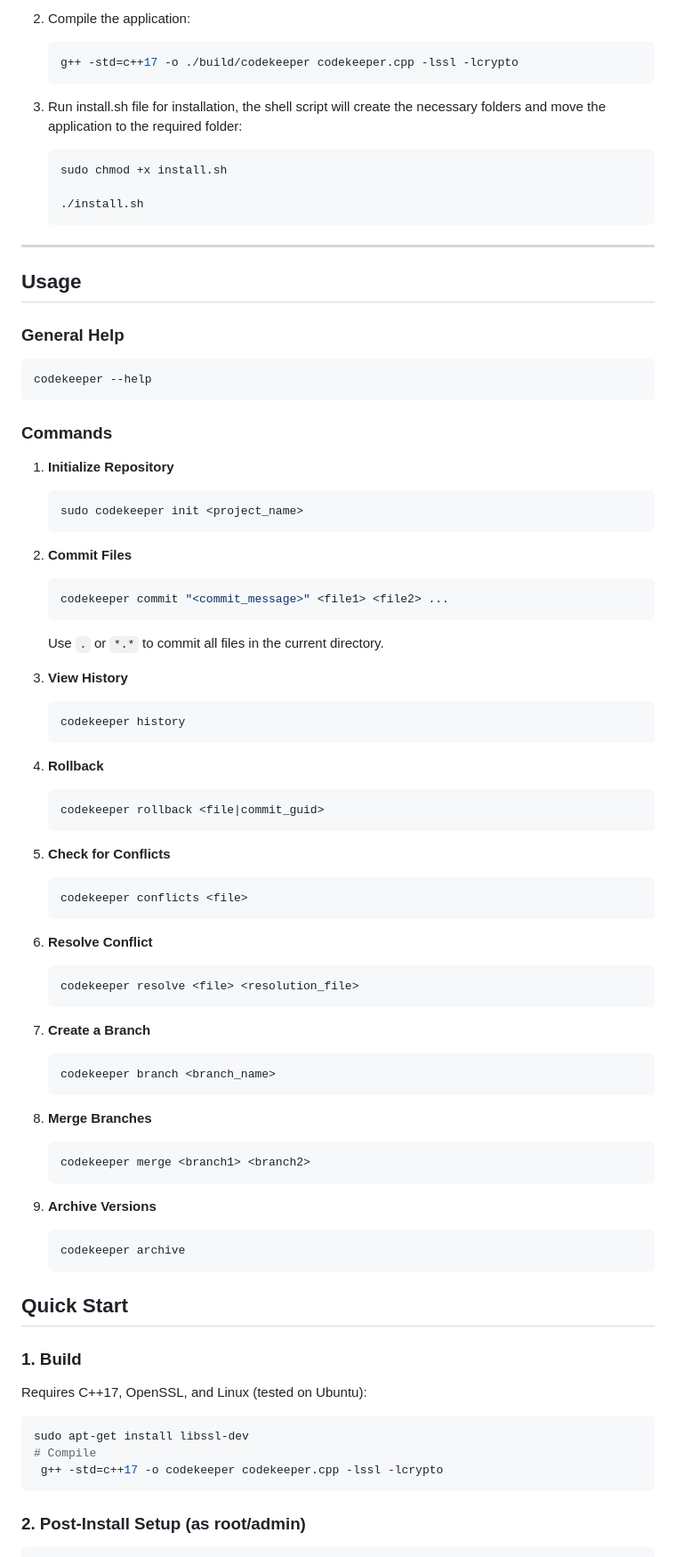
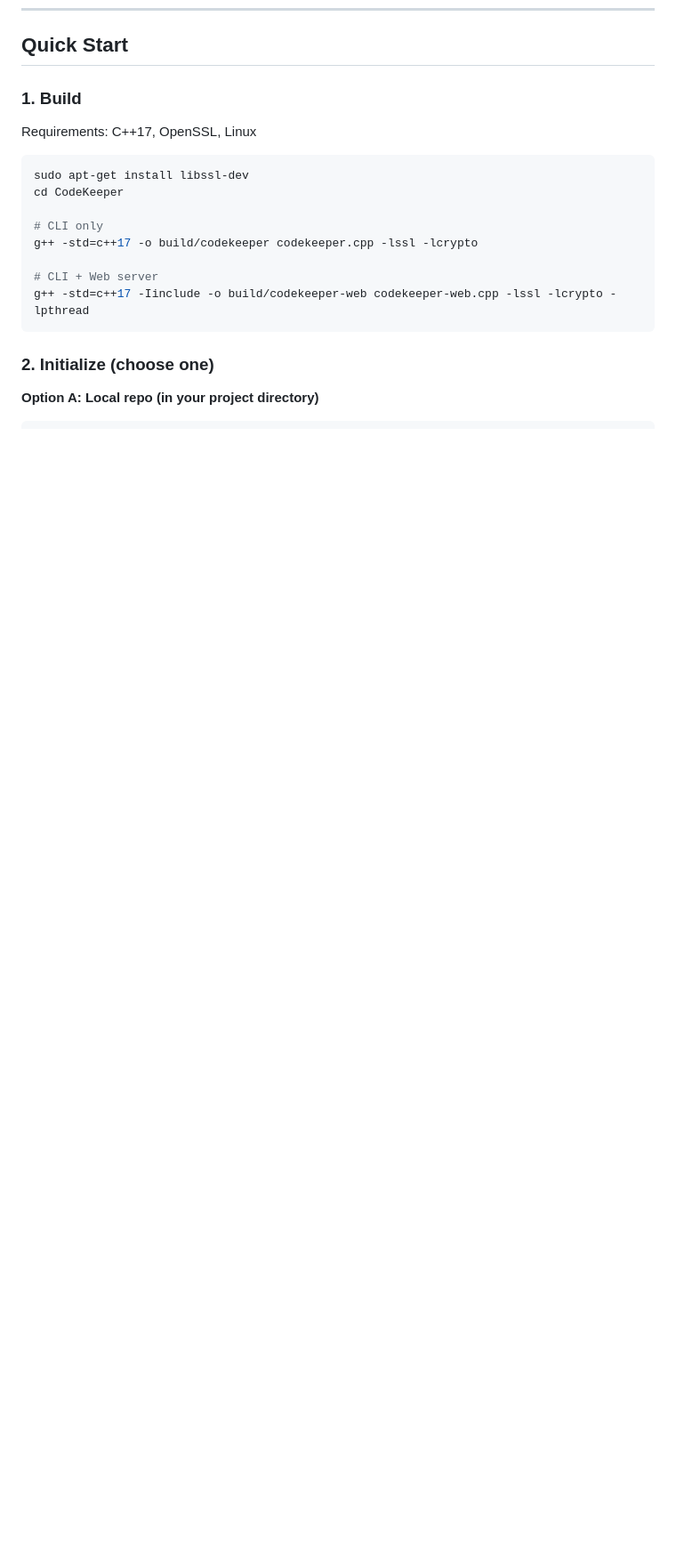
Before and after one commit to iamkadoski/CodeKeeper, a Markdown page: README.md, the part around one of its changes. Shown at 89% size. GitHub-like rendering; blank space fills up the shorter version.

````diff
--- a/README.md
+++ b/README.md
@@ -71,84 +51,22 @@ and tracking changes. CodeKeeper is designed to operate with a central repositor
-2. Compile the application:
-   ```bash
-   g++ -std=c++17 -o ./build/codekeeper codekeeper.cpp -lssl -lcrypto
-   ```
-
-3. Run install.sh file for installation, the shell script will create the necessary folders and move the application to the required folder:
-   ```bash
-   sudo chmod +x install.sh
-
-   ./install.sh
-   ```
-
----
-
-## Usage
-
-### General Help
-```bash
-codekeeper --help
-```
-
-### Commands
-
-1. **Initialize Repository**
-   ```bash
-   sudo codekeeper init <project_name>
-   ```
-
-2. **Commit Files**
-   ```bash
-   codekeeper commit "<commit_message>" <file1> <file2> ...
-   ```
-   Use `.` or `*.*` to commit all files in the current directory.
-
-3. **View History**
-   ```bash
-   codekeeper history
-   ```
-
-4. **Rollback**
-   ```bash
-   codekeeper rollback <file|commit_guid>
-   ```
-
-5. **Check for Conflicts**
-   ```bash
-   codekeeper conflicts <file>
-   ```
-
-6. **Resolve Conflict**
-   ```bash
-   codekeeper resolve <file> <resolution_file>
-   ```
-
-7. **Create a Branch**
-   ```bash
-   codekeeper branch <branch_name>
-   ```
-
-8. **Merge Branches**
-   ```bash
-   codekeeper merge <branch1> <branch2>
-   ```
-
-9. **Archive Versions**
-   ```bash
-   codekeeper archive
-   ```
 
 ## Quick Start
 
 ### 1. Build
 
-Requires C++17, OpenSSL, and Linux (tested on Ubuntu):
+Requirements: C++17, OpenSSL, Linux
 
 ```bash
 sudo apt-get install libssl-dev
-# Compile
- g++ -std=c++17 -o codekeeper codekeeper.cpp -lssl -lcrypto
+cd CodeKeeper
+
+# CLI only
+g++ -std=c++17 -o build/codekeeper codekeeper.cpp -lssl -lcrypto
+
+# CLI + Web server
+g++ -std=c++17 -Iinclude -o build/codekeeper-web codekeeper-web.cpp -lssl -lcrypto -lpthread
 ```
 
-### 2. Post-Install Setup (as root/admin)
+### 2. Initialize (choose one)
 
+**Option A: Local repo (in your project directory)**
 ```bash
````
Also changed, not shown: other parts of README.md (+245 -129 lines).
